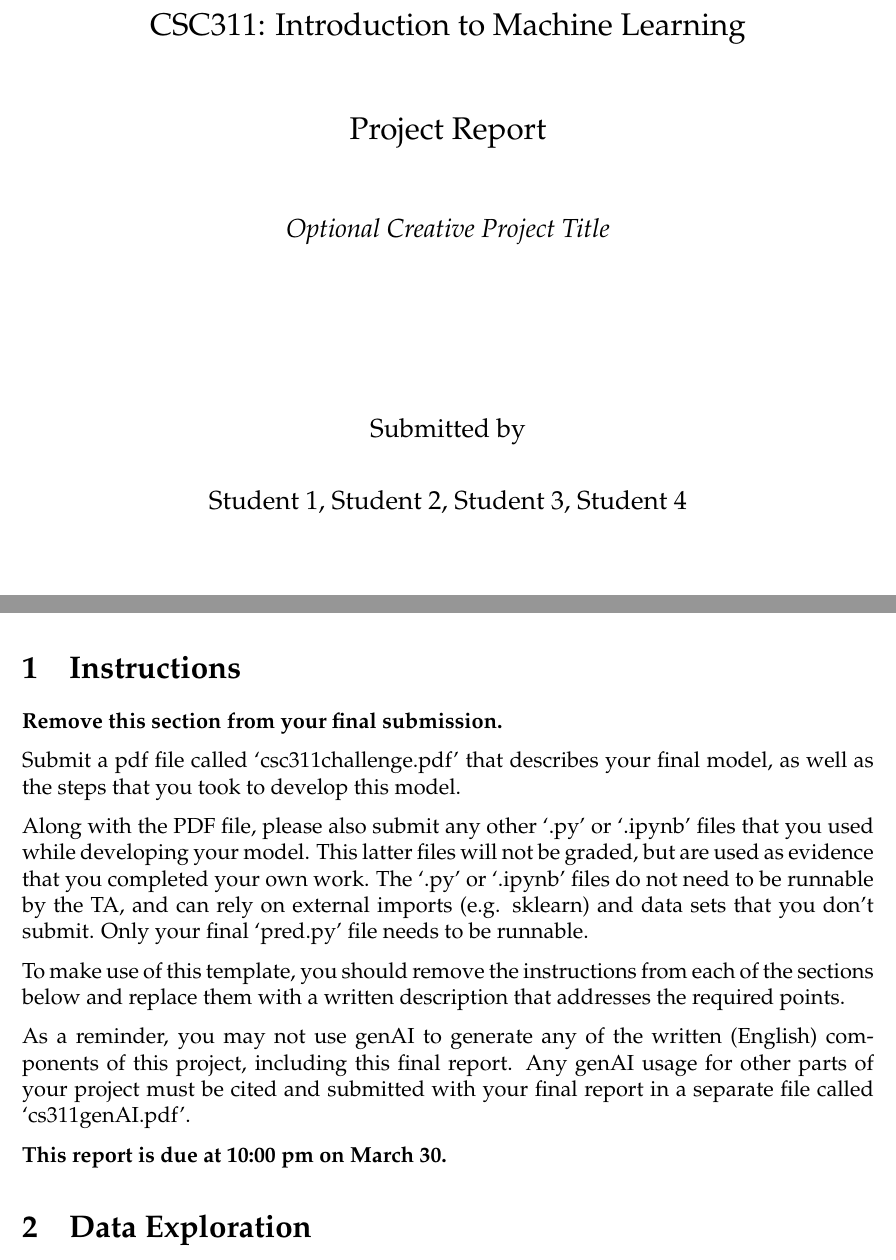
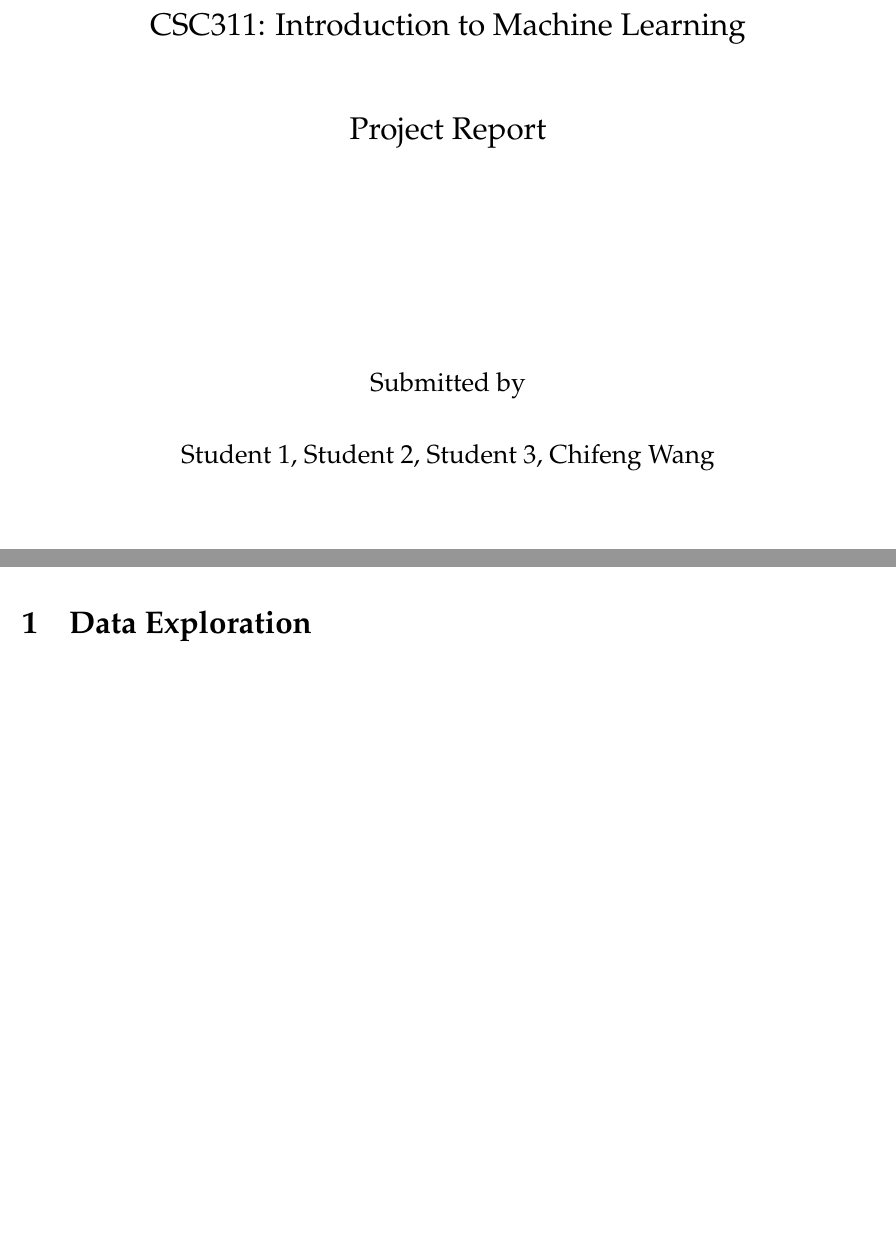
Before and after one commit to Trishul2005/ml_challenge, a LaTeX document (project_report_template.tex): two parts of pages 1 and 2 of 7 before the commit and two parts of pages 1 and 2 of 6 after it, joined at a grey line, cut so that both start at the same text, the shorter picture padded with empty space. Compiled offline with pdfLaTeX.

Commit message:
clean up pdf

```diff
--- a/project_report_template.tex
+++ b/project_report_template.tex
@@ -24,7 +24,7 @@
 \setlength{\headheight}{14.49998pt}
 \fancyhf{}
 \fancyhead[L]{CSC311 Project Report}
-\fancyhead[R]{Group Members}
+\fancyhead[R]{Chifeng Wang}
 \fancyfoot[C]{\thepage}
 
 % ---------- Captions & Lists ----------
@@ -75,7 +75,7 @@
     {\Large {Project Report} \par}
     \vspace{1cm}
 
-    {\large \textit{Optional Creative Project Title} \par}
+    % {\large \textit{ \par} % Do we want a title?
     \vspace{3cm}
 
     {\large Submitted by \par}
@@ -84,7 +84,7 @@
 %    {\large Group Number}
 
     \vspace{0.5cm}
-    {\large Student 1, Student 2, Student 3, Student 4 \par}
+    {\large Student 1, Student 2, Student 3, Chifeng Wang \par}
 
     \vfill
     {\large University of Toronto \\ Winter 2026 \par}
@@ -92,28 +92,28 @@
 \clearpage
 \setcounter{page}{1}
 
-\section{Instructions}
+% \section{Instructions}
 
-\textbf{Remove this section from your final submission.}
+% \textbf{Remove this section from your final submission.}
 
-Submit a pdf file called `csc311challenge.pdf' that describes your final model,
-as well as the steps that you took to develop this model.
+% Submit a pdf file called `csc311challenge.pdf' that describes your final model,
+% as well as the steps that you took to develop this model.
 
-Along with the PDF file,
-please also submit any other `.py' or `.ipynb' files that you used while developing
-your model. This latter files will not be graded, but are used as evidence that you
-completed your own work.
-The `.py' or `.ipynb' files do not need to be runnable by the TA, and can rely on
-external imports (e.g. sklearn) and data sets that you don't submit.
-Only your final `pred.py' file needs to be runnable.
+% Along with the PDF file,
+% please also submit any other `.py' or `.ipynb' files that you used while developing
+% your model. This latter files will not be graded, but are used as evidence that you
+% completed your own work.
+% The `.py' or `.ipynb' files do not need to be runnable by the TA, and can rely on
+% external imports (e.g. sklearn) and data sets that you don't submit.
+% Only your final `pred.py' file needs to be runnable.
 
-To make use of this template, you should remove the instructions from each of the sections below
-and replace them with a written description that addresses the required points.
+% To make use of this template, you should remove the instructions from each of the sections below
+% and replace them with a written description that addresses the required points.
 
-As a reminder, you may not use genAI to generate any of the written (English) components of this project, including this final report.
-Any genAI usage for other parts of your project must be cited and submitted with your final report in a separate file called `cs311genAI.pdf'.
+% As a reminder, you may not use genAI to generate any of the written (English) components of this project, including this final report.
+% Any genAI usage for other parts of your project must be cited and submitted with your final report in a separate file called `cs311genAI.pdf'.
 
-\textbf{This report is due at 10:00 pm on March 30.}
+% \textbf{This report is due at 10:00 pm on March 30.}
 
 
 \section{Data Exploration}
```
Also changed, not shown: project_report_template.pdf, project_report_template.tex (6 more changed lines).
